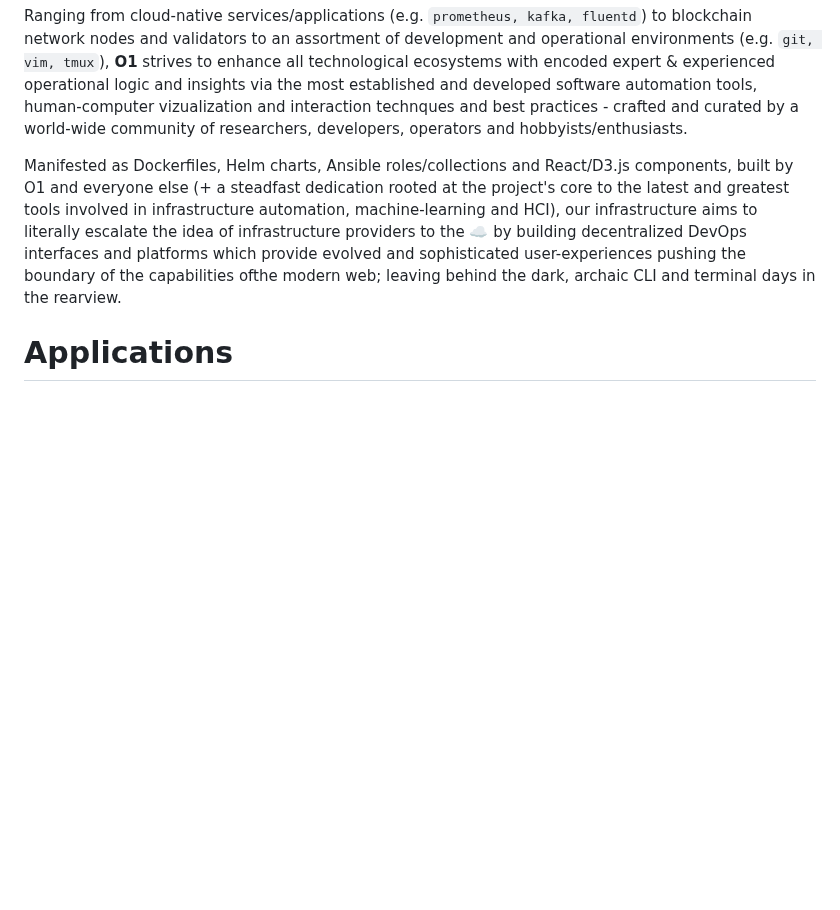
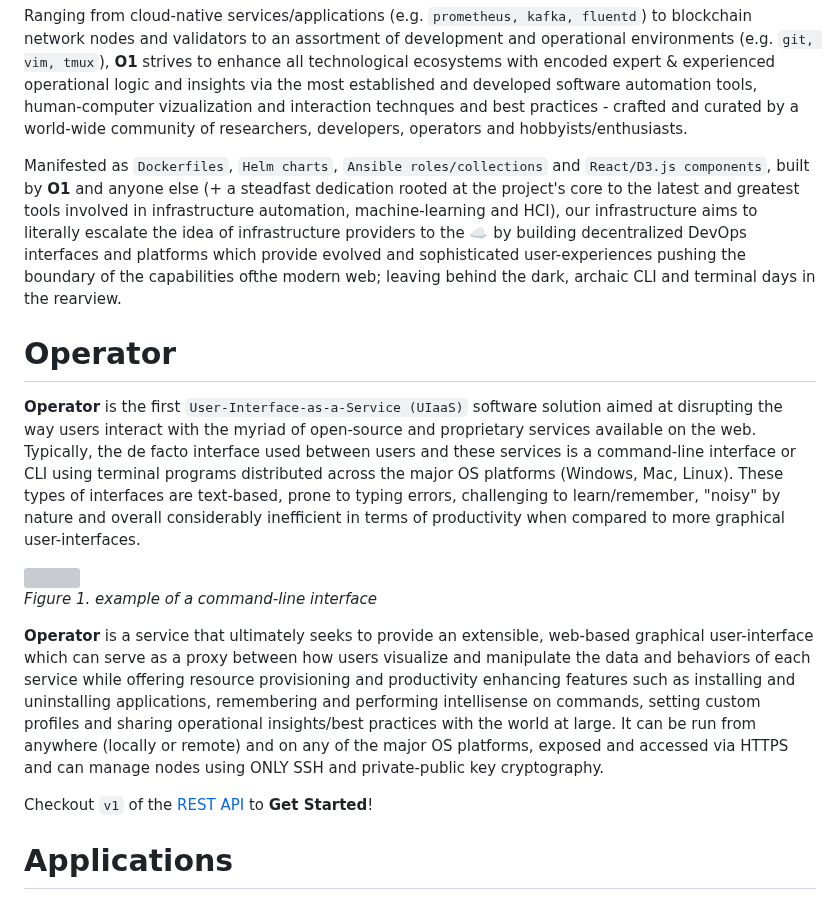
Before and after one commit to O1ahmad/operator, a Markdown page: README.md, the part around the change. Drawn GitHub-style; blank space fills up the shorter version; grey boxes are pictures that could not be loaded.

Commit message:
README description update

```diff
--- a/README.md
+++ b/README.md
@@ -15,7 +15,19 @@
 
 Ranging from cloud-native services/applications (e.g. `prometheus, kafka, fluentd`) to blockchain network nodes and validators to an assortment of development and operational environments (e.g. `git, vim, tmux`), **O1** strives to enhance all technological ecosystems with encoded expert & experienced operational logic and insights via the most established and developed software automation tools, human-computer vizualization and interaction technques and best practices - crafted and curated by a world-wide community of researchers, developers, operators and hobbyists/enthusiasts.
 
-Manifested as Dockerfiles, Helm charts, Ansible roles/collections and React/D3.js components, built by O1 and everyone else (+ a steadfast dedication rooted at the project's core to the latest and greatest tools involved in infrastructure automation, machine-learning and HCI), our infrastructure aims to literally escalate the idea of infrastructure providers to the :cloud: by building decentralized DevOps interfaces and platforms which provide evolved and sophisticated user-experiences pushing the boundary of the capabilities ofthe modern web; leaving behind the dark, archaic CLI and terminal days in the rearview.
+Manifested as `Dockerfiles`, `Helm charts`, `Ansible roles/collections` and `React/D3.js components`, built by **O1** and anyone else (+ a steadfast dedication rooted at the project's core to the latest and greatest tools involved in infrastructure automation, machine-learning and HCI), our infrastructure aims to literally escalate the idea of infrastructure providers to the :cloud: by building decentralized DevOps interfaces and platforms which provide evolved and sophisticated user-experiences pushing the boundary of the capabilities ofthe modern web; leaving behind the dark, archaic CLI and terminal days in the rearview.
+
+# Operator
+
+**Operator** is the first `User-Interface-as-a-Service (UIaaS)` software solution aimed at disrupting the way users interact with the myriad of open-source and proprietary services available on the web. Typically, the de facto interface used between users and these services is a command-line interface or CLI using terminal programs distributed across the major OS platforms (Windows, Mac, Linux). These types of interfaces are text-based, prone to typing errors, challenging to learn/remember, "noisy" by nature and overall considerably inefficient in terms of productivity when compared to more graphical user-interfaces.
+
+<img src="https://miro.medium.com/max/786/1*4jGCY6YznCuRlYiLPaL27A.webp">
+
+*Figure 1. example of a command-line interface*
+
+**Operator** is a service that ultimately seeks to provide an extensible, web-based graphical user-interface which can serve as a proxy between how users visualize and manipulate the data and behaviors of each service while offering resource provisioning and productivity enhancing features such as installing and uninstalling applications, remembering and performing intellisense on commands, setting custom profiles and sharing operational insights/best practices with the world at large. It can be run from anywhere (locally or remote) and on any of the major OS platforms, exposed and accessed via HTTPS and can manage nodes using ONLY SSH and private-public key cryptography.
+
+Checkout `v1` of the [REST API](https://github.com/0x0I/operator/tree/master/examples/v1) to **Get Started**!
 
 # Applications
 
```
